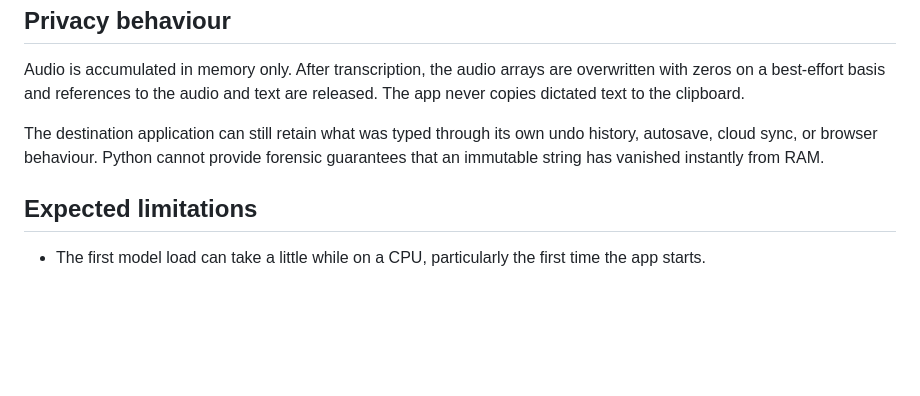
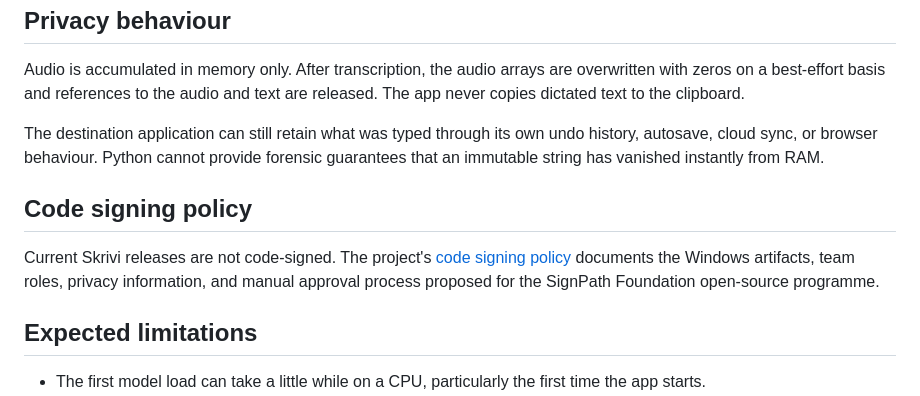
Before and after one commit to workavoidance/Bragi, a Markdown page: README.md, the part around the change. Rendered like a GitHub page; blank space fills up the shorter version.

Commit message:
Add SignPath code signing policy

```diff
--- a/README.md
+++ b/README.md
@@ -100,6 +100,13 @@ The destination application can still retain what was typed through its own
 undo history, autosave, cloud sync, or browser behaviour. Python cannot provide
 forensic guarantees that an immutable string has vanished instantly from RAM.
 
+## Code signing policy
+
+Current Skrivi releases are not code-signed. The project's
+[code signing policy](CODE_SIGNING_POLICY.md) documents the Windows artifacts,
+team roles, privacy information, and manual approval process proposed for the
+SignPath Foundation open-source programme.
+
 ## Expected limitations
 
 - The first model load can take a little while on a CPU, particularly the first
```
Also changed, not shown: CODE_SIGNING_POLICY.md (added, +112 -0 lines).
